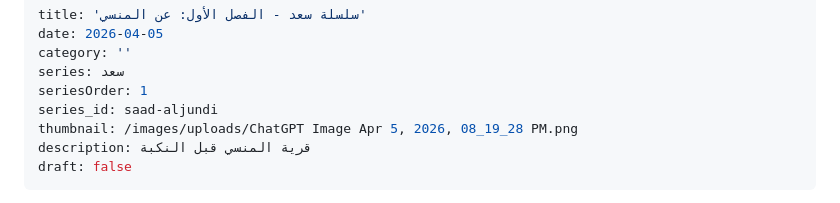
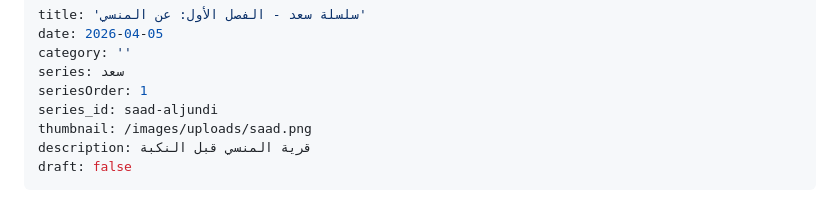
Before and after one commit to jundi78/my-site, a Markdown page: posts/قبل-أن-يأخذهم-الغياب.md, the part around the change. Rendered like a GitHub page.

Commit message:
Update تدوينة “قبل-أن-يأخذهم-الغياب”

```diff
--- a/posts/قبل-أن-يأخذهم-الغياب.md
+++ b/posts/قبل-أن-يأخذهم-الغياب.md
@@ -5,7 +5,7 @@ category: ''
 series: سعد
 seriesOrder: 1
 series_id: saad-aljundi
-thumbnail: /images/uploads/ChatGPT Image Apr 5, 2026, 08_19_28 PM.png
+thumbnail: /images/uploads/saad.png
 description: قرية المنسي قبل النكبة
 draft: false
 ---
```
